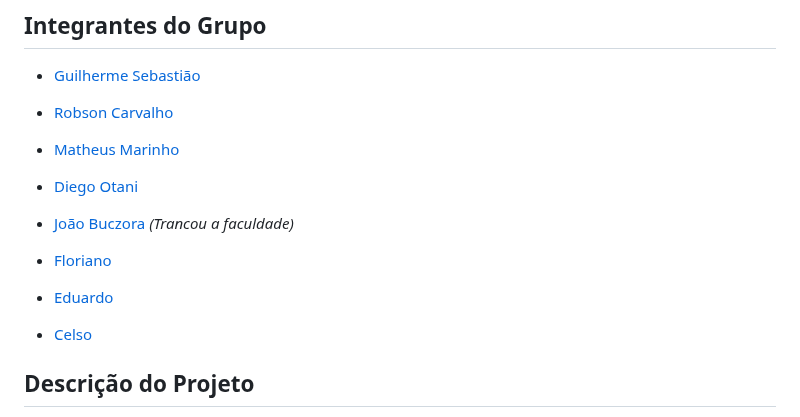
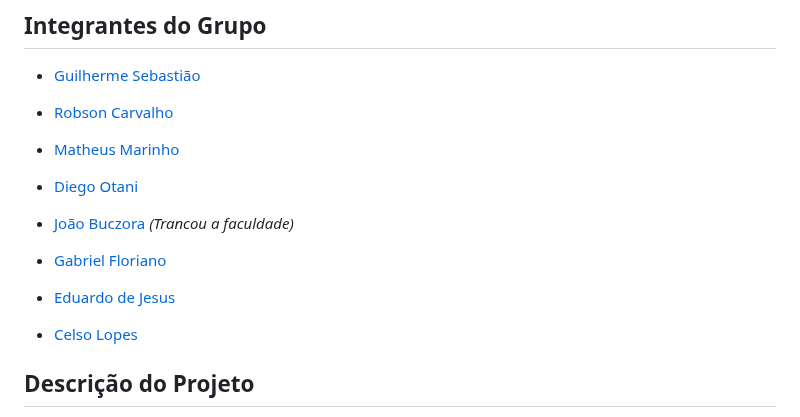
Before and after one commit to guievbs/agro-connect-2024.1, a Markdown page: README.md, the part around the change. Drawn GitHub-style.

```diff
--- a/README.md
+++ b/README.md
@@ -17,11 +17,11 @@
 
 - [João Buczora](link_para_github)   *(Trancou a faculdade)*
 
-- [Floriano](https://github.com/gabrielflorianoo)
+- [Gabriel Floriano](https://github.com/gabrielflorianoo)
 
-- [Eduardo](https://github.com/eduzindejesus)
+- [Eduardo de Jesus](https://github.com/eduzindejesus)
 
-- [Celso](https://github.com/Celsolf)
+- [Celso Lopes](https://github.com/Celsolf)
 
 ## Descrição do Projeto
 Aplicativo agrícola que oferece uma
```
